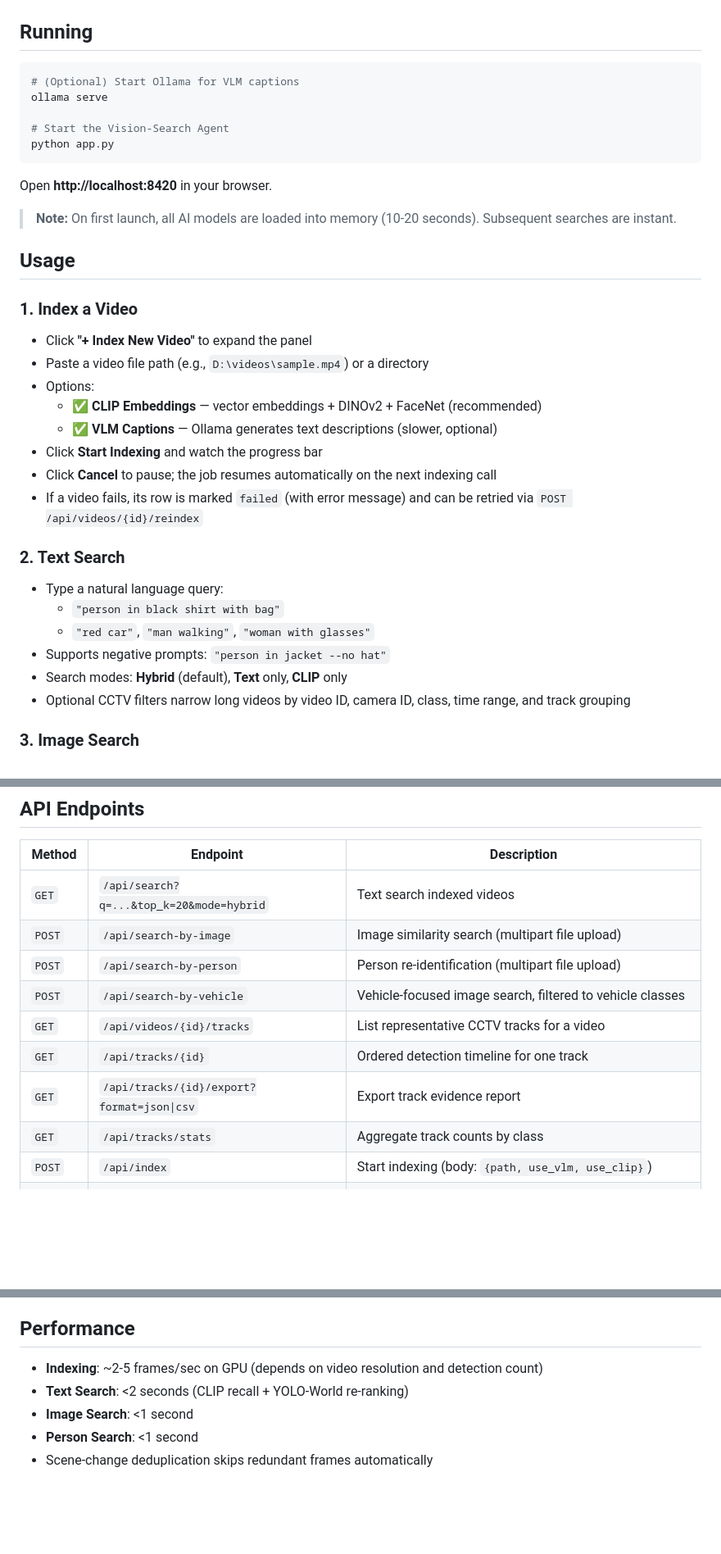
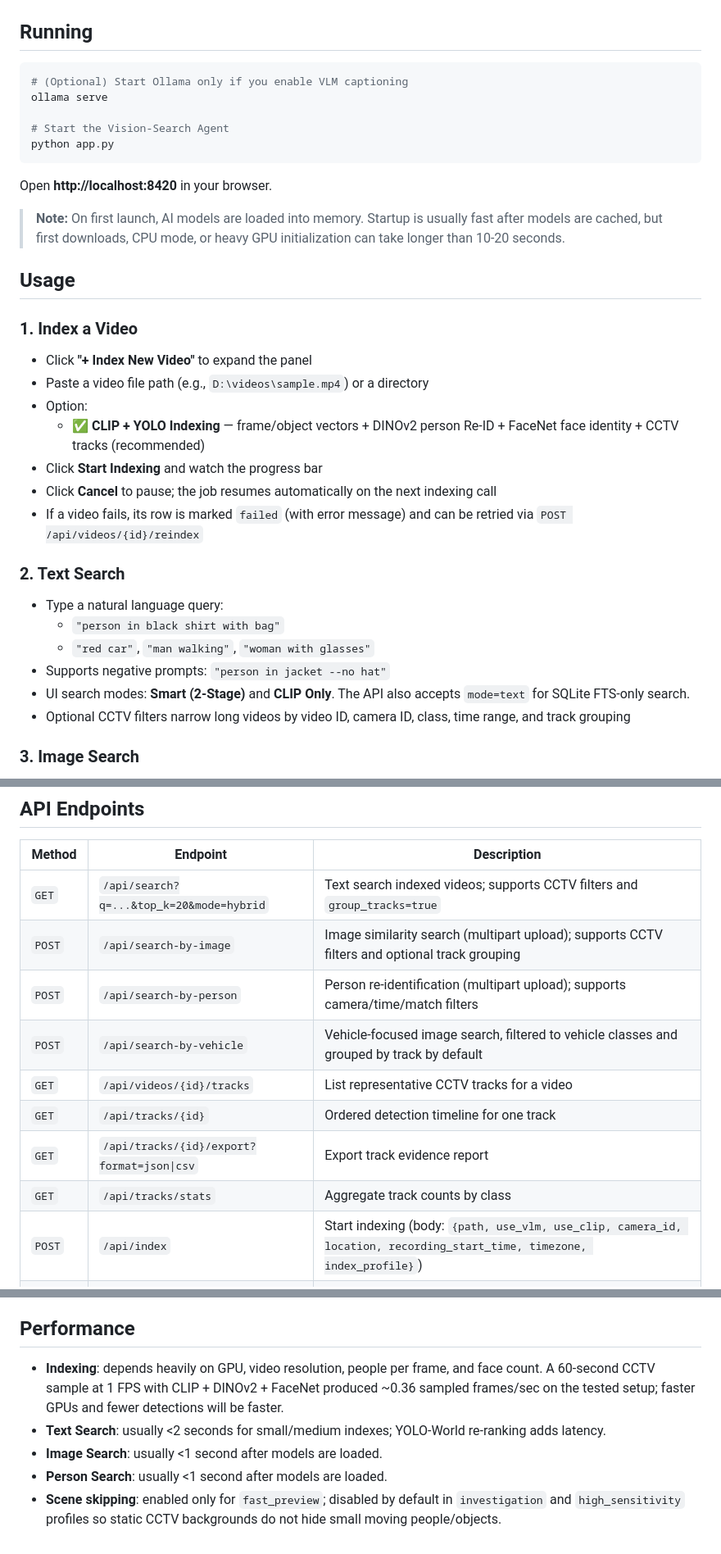
Before and after one commit to KarimElwaly/visionSearch, a Markdown page: README.md, 3 parts joined by grey strips. Shown at 82% size. GitHub-like rendering; blank space fills up the shorter version.

Commit message:
Sync README with current CCTV workflow

````diff
--- a/README.md
+++ b/README.md
@@ -89,7 +89,7 @@ pip install -r requirements.txt
 ## Running
 
 ```bash
-# (Optional) Start Ollama for VLM captions
+# (Optional) Start Ollama only if you enable VLM captioning
 ollama serve
 
 # Start the Vision-Search Agent
@@ -98,16 +98,15 @@ python app.py
 
 Open **http://localhost:8420** in your browser.
 
-> **Note:** On first launch, all AI models are loaded into memory (10-20 seconds). Subsequent searches are instant.
+> **Note:** On first launch, AI models are loaded into memory. Startup is usually fast after models are cached, but first downloads, CPU mode, or heavy GPU initialization can take longer than 10-20 seconds.
 
 ## Usage
 
 ### 1. Index a Video
 - Click **"+ Index New Video"** to expand the panel
 - Paste a video file path (e.g., `D:\videos\sample.mp4`) or a directory
-- Options:
-  - ✅ **CLIP Embeddings** — vector embeddings + DINOv2 + FaceNet (recommended)
-  - ✅ **VLM Captions** — Ollama generates text descriptions (slower, optional)
+- Option:
+  - ✅ **CLIP + YOLO Indexing** — frame/object vectors + DINOv2 person Re-ID + FaceNet face identity + CCTV tracks (recommended)
 - Click **Start Indexing** and watch the progress bar
 - Click **Cancel** to pause; the job resumes automatically on the next indexing call
 - If a video fails, its row is marked `failed` (with error message) and can be retried
@@ -118,7 +117,7 @@ Open **http://localhost:8420** in your browser.
   - `"person in black shirt with bag"`
   - `"red car"`, `"man walking"`, `"woman with glasses"`
 - Supports negative prompts: `"person in jacket --no hat"`
-- Search modes: **Hybrid** (default), **Text** only, **CLIP** only
+- UI search modes: **Smart (2-Stage)** and **CLIP Only**. The API also accepts `mode=text` for SQLite FTS-only search.
 - Optional CCTV filters narrow long videos by video ID, camera ID, class, time range, and track grouping
 
 ### 3. Image Search
@@ -141,15 +140,15 @@ Open **http://localhost:8420** in your browser.
 
 | Method | Endpoint | Description |
 |---|---|---|
-| `GET` | `/api/search?q=...&top_k=20&mode=hybrid` | Text search indexed videos |
-| `POST` | `/api/search-by-image` | Image similarity search (multipart file upload) |
-| `POST` | `/api/search-by-person` | Person re-identification (multipart file upload) |
-| `POST` | `/api/search-by-vehicle` | Vehicle-focused image search, filtered to vehicle classes |
+| `GET` | `/api/search?q=...&top_k=20&mode=hybrid` | Text search indexed videos; supports CCTV filters and `group_tracks=true` |
+| `POST` | `/api/search-by-image` | Image similarity search (multipart upload); supports CCTV filters and optional track grouping |
+| `POST` | `/api/search-by-person` | Person re-identification (multipart upload); supports camera/time/match filters |
+| `POST` | `/api/search-by-vehicle` | Vehicle-focused image search, filtered to vehicle classes and grouped by track by default |
 | `GET` | `/api/videos/{id}/tracks` | List representative CCTV tracks for a video |
 | `GET` | `/api/tracks/{id}` | Ordered detection timeline for one track |
 | `GET` | `/api/tracks/{id}/export?format=json\|csv` | Export track evidence report |
 | `GET` | `/api/tracks/stats` | Aggregate track counts by class |
-| `POST` | `/api/index` | Start indexing (body: `{path, use_vlm, use_clip}`) |
+| `POST` | `/api/index` | Start indexing (body: `{path, use_vlm, use_clip, camera_id, location, recording_start_time, timezone, index_profile}`) |
 | `POST` | `/api/index/cancel` | Cooperatively stop the current indexing job (state → `paused`) |
 | `GET` | `/api/index/health` | Integrity check: DB vector refs vs FAISS counts and missing image files |
 | `GET` | `/api/status` | Get current indexing progress |
@@ -236,8 +236,8 @@ Designed to handle **multi-hour videos** and large corpora without falling over:
 
 ## Performance
 
-- **Indexing**: ~2-5 frames/sec on GPU (depends on video resolution and detection count)
-- **Text Search**: <2 seconds (CLIP recall + YOLO-World re-ranking)
-- **Image Search**: <1 second
-- **Person Search**: <1 second
-- Scene-change deduplication skips redundant frames automatically
+- **Indexing**: depends heavily on GPU, video resolution, people per frame, and face count. A 60-second CCTV sample at 1 FPS with CLIP + DINOv2 + FaceNet produced ~0.36 sampled frames/sec on the tested setup; faster GPUs and fewer detections will be faster.
+- **Text Search**: usually <2 seconds for small/medium indexes; YOLO-World re-ranking adds latency.
+- **Image Search**: usually <1 second after models are loaded.
+- **Person Search**: usually <1 second after models are loaded.
+- **Scene skipping**: enabled only for `fast_preview`; disabled by default in `investigation` and `high_sensitivity` profiles so static CCTV backgrounds do not hide small moving people/objects.
````
Also changed, not shown: other parts of README.md (+9 -8 lines).
